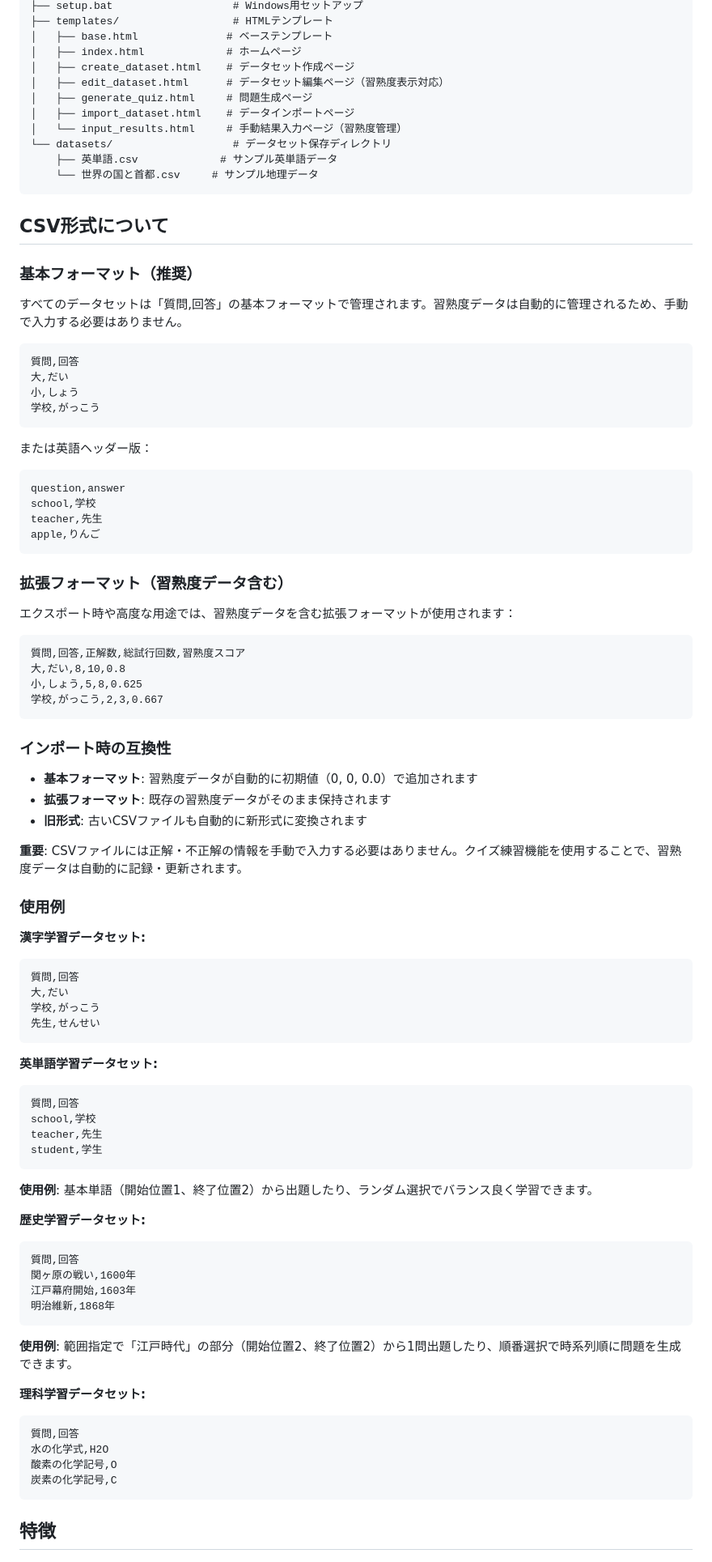
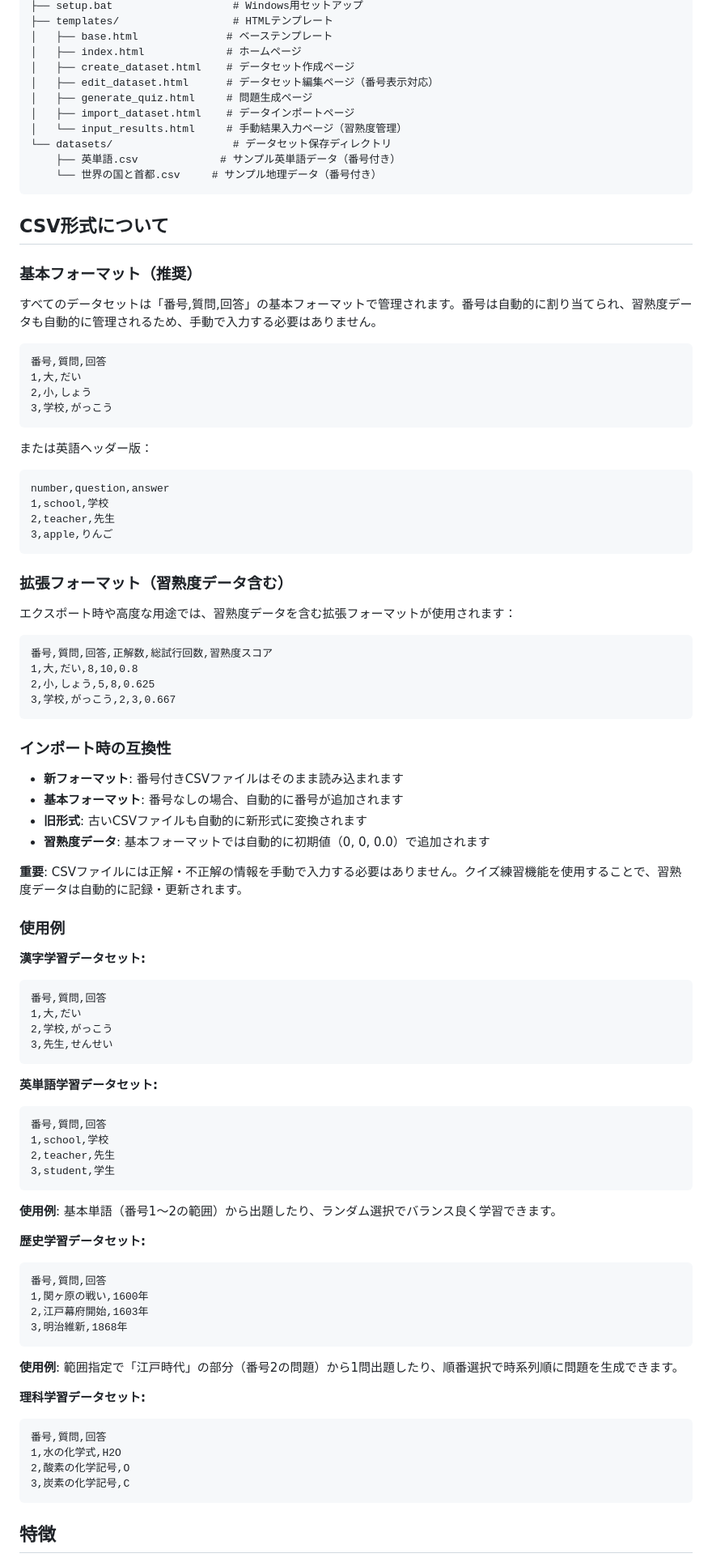
Before and after one commit to tak-s/study-cards, a Markdown page: README.md, the part around one of its changes. Shown at 81% size. GitHub-like rendering.

Commit message:
docs: Complete README update with automatic numbering feature documentation
Co-authored-by: tak-s <20725737+tak-s@users.noreply.github.com>

````diff
--- a/README.md
+++ b/README.md
@@ -179,49 +180,50 @@ study-cards/
 │   ├── base.html              # ベーステンプレート
 │   ├── index.html             # ホームページ
 │   ├── create_dataset.html    # データセット作成ページ
-│   ├── edit_dataset.html      # データセット編集ページ（習熟度表示対応）
+│   ├── edit_dataset.html      # データセット編集ページ（番号表示対応）
 │   ├── generate_quiz.html     # 問題生成ページ
 │   ├── import_dataset.html    # データインポートページ
 │   └── input_results.html     # 手動結果入力ページ（習熟度管理）
 └── datasets/                   # データセット保存ディレクトリ
-    ├── 英単語.csv             # サンプル英単語データ
-    └── 世界の国と首都.csv     # サンプル地理データ
+    ├── 英単語.csv             # サンプル英単語データ（番号付き）
+    └── 世界の国と首都.csv     # サンプル地理データ（番号付き）
 ```
 
 ## CSV形式について
 
 ### 基本フォーマット（推奨）
-すべてのデータセットは「質問,回答」の基本フォーマットで管理されます。習熟度データは自動的に管理されるため、手動で入力する必要はありません。
+すべてのデータセットは「番号,質問,回答」の基本フォーマットで管理されます。番号は自動的に割り当てられ、習熟度データも自動的に管理されるため、手動で入力する必要はありません。
 
 ```csv
-質問,回答
-大,だい
-小,しょう
-学校,がっこう
+番号,質問,回答
+1,大,だい
+2,小,しょう
+3,学校,がっこう
 ```
 
 または英語ヘッダー版：
 ```csv
-question,answer
-school,学校
-teacher,先生
-apple,りんご
+number,question,answer
+1,school,学校
+2,teacher,先生
+3,apple,りんご
 ```
 
 ### 拡張フォーマット（習熟度データ含む）
 エクスポート時や高度な用途では、習熟度データを含む拡張フォーマットが使用されます：
 
 ```csv
-質問,回答,正解数,総試行回数,習熟度スコア
-大,だい,8,10,0.8
-小,しょう,5,8,0.625
-学校,がっこう,2,3,0.667
+番号,質問,回答,正解数,総試行回数,習熟度スコア
+1,大,だい,8,10,0.8
+2,小,しょう,5,8,0.625
+3,学校,がっこう,2,3,0.667
 ```
 
 ### インポート時の互換性
-- **基本フォーマット**: 習熟度データが自動的に初期値（0, 0, 0.0）で追加されます
-- **拡張フォーマット**: 既存の習熟度データがそのまま保持されます
+- **新フォーマット**: 番号付きCSVファイルはそのまま読み込まれます
+- **基本フォーマット**: 番号なしの場合、自動的に番号が追加されます
 - **旧形式**: 古いCSVファイルも自動的に新形式に変換されます
+- **習熟度データ**: 基本フォーマットでは自動的に初期値（0, 0, 0.0）で追加されます
 
 **重要**: CSVファイルには正解・不正解の情報を手動で入力する必要はありません。クイズ練習機能を使用することで、習熟度データは自動的に記録・更新されます。
 
@@ -229,38 +231,38 @@ apple,りんご
 
 **漢字学習データセット:**
 ```csv
-質問,回答
-大,だい
-学校,がっこう
-先生,せんせい
+番号,質問,回答
+1,大,だい
+2,学校,がっこう
+3,先生,せんせい
 ```
 
 **英単語学習データセット:**
 ```csv
-質問,回答
-school,学校
-teacher,先生
-student,学生
+番号,質問,回答
+1,school,学校
+2,teacher,先生
+3,student,学生
 ```
 
-**使用例**: 基本単語（開始位置1、終了位置2）から出題したり、ランダム選択でバランス良く学習できます。
+**使用例**: 基本単語（番号1〜2の範囲）から出題したり、ランダム選択でバランス良く学習できます。
 
 **歴史学習データセット:**
 ```csv
-質問,回答
-関ヶ原の戦い,1600年
-江戸幕府開始,1603年
-明治維新,1868年
+番号,質問,回答
+1,関ヶ原の戦い,1600年
+2,江戸幕府開始,1603年
+3,明治維新,1868年
 ```
 
-**使用例**: 範囲指定で「江戸時代」の部分（開始位置2、終了位置2）から1問出題したり、順番選択で時系列順に問題を生成できます。
+**使用例**: 範囲指定で「江戸時代」の部分（番号2の問題）から1問出題したり、順番選択で時系列順に問題を生成できます。
 
 **理科学習データセット:**
 ```csv
-質問,回答
-水の化学式,H2O
-酸素の化学記号,O
-炭素の化学記号,C
+番号,質問,回答
+1,水の化学式,H2O
+2,酸素の化学記号,O
+3,炭素の化学記号,C
 ```
 
 ## 特徴
````
Also changed, not shown: other parts of README.md (+12 -10 lines).
